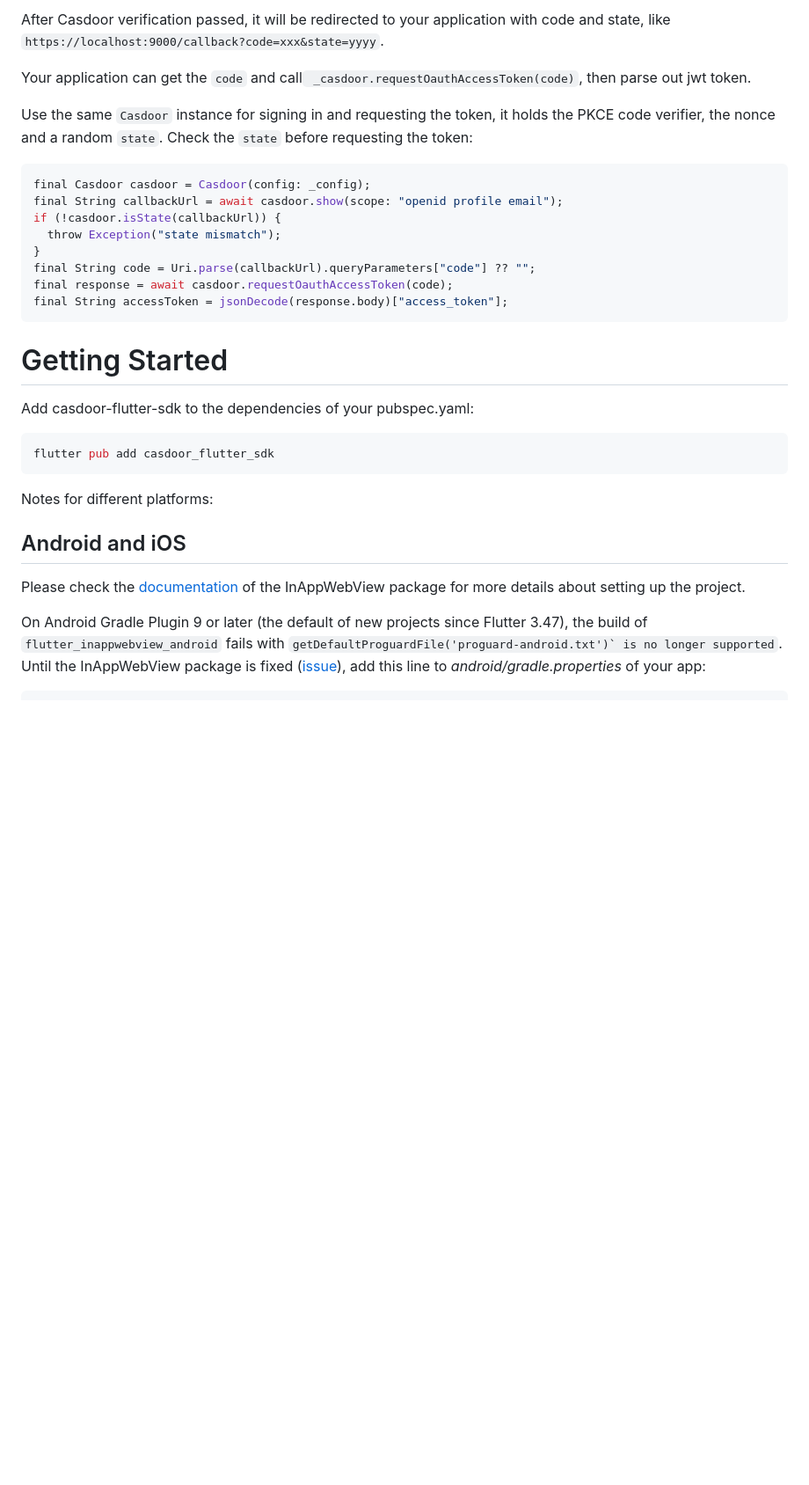
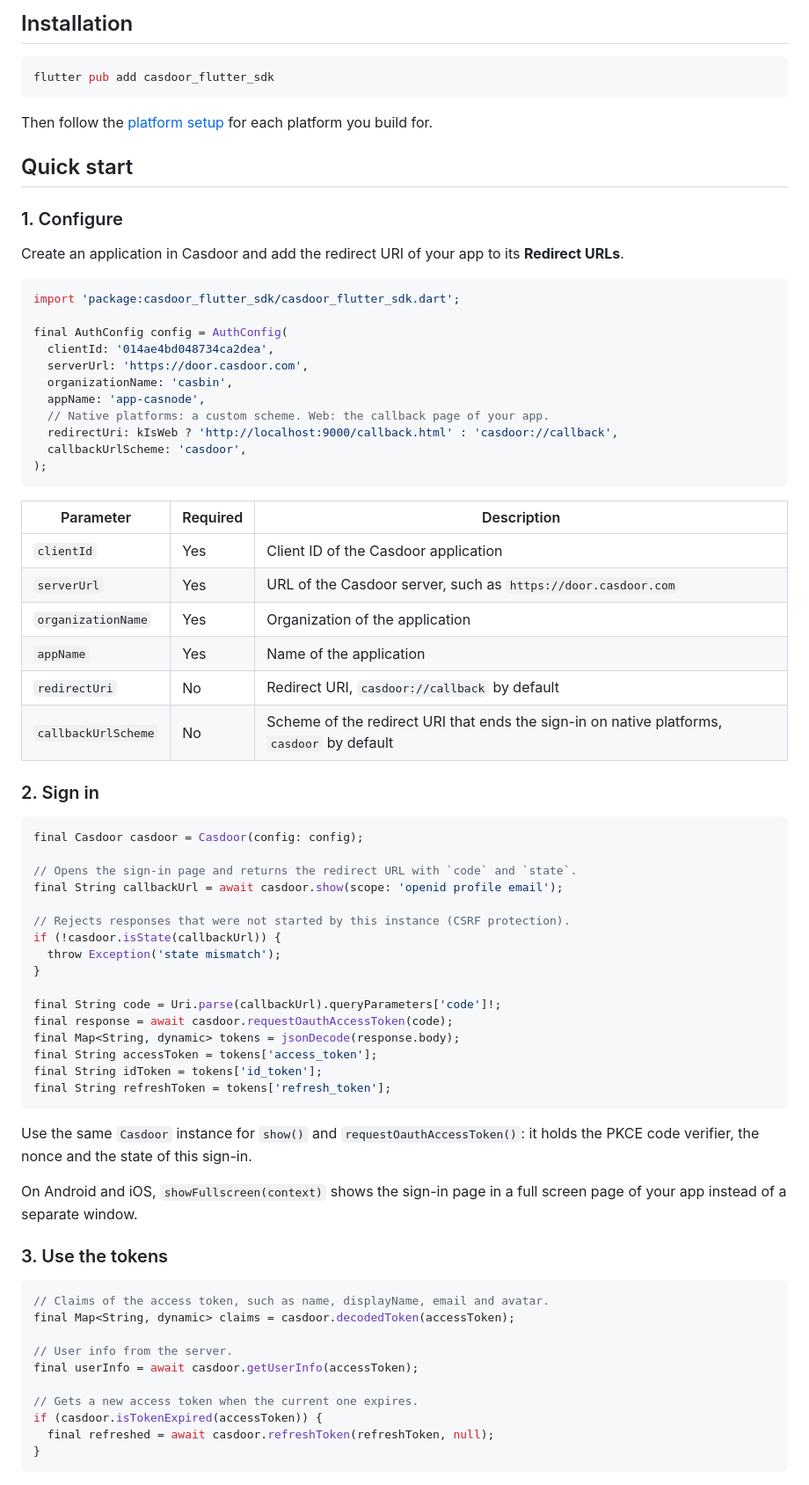
Before and after one commit to casdoor/casdoor-flutter-sdk, a Markdown page: README.md, the part around one of its changes. Shown at 88% size. Rendered like a GitHub page; blank space fills up the shorter version.

````diff
--- a/README.md
+++ b/README.md
@@ -93,32 +20,77 @@ To start, we want you understand clearly the verification process of Casdoor. Th
-After Casdoor verification passed, it will be redirected to your application with code and state, like `https://localhost:9000/callback?code=xxx&state=yyyy`.
-
-Your application can get the `code` and call` _casdoor.requestOauthAccessToken(code)`, then parse out jwt token.
-
-Use the same `Casdoor` instance for signing in and requesting the token, it holds the PKCE code verifier, the nonce and a random `state`. Check the `state` before requesting the token:
-
-```dart
-final Casdoor casdoor = Casdoor(config: _config);
-final String callbackUrl = await casdoor.show(scope: "openid profile email");
-if (!casdoor.isState(callbackUrl)) {
-  throw Exception("state mismatch");
-}
-final String code = Uri.parse(callbackUrl).queryParameters["code"] ?? "";
-final response = await casdoor.requestOauthAccessToken(code);
-final String accessToken = jsonDecode(response.body)["access_token"];
-```
-
-# Getting Started
-
-Add casdoor-flutter-sdk to the dependencies of your pubspec.yaml:
+## Installation
 
 ```bash
 flutter pub add casdoor_flutter_sdk
 ```
 
-Notes for different platforms:
+Then follow the [platform setup](#platform-setup) for each platform you build for.
 
-## Android and iOS
+## Quick start
 
-Please check the [documentation](https://inappwebview.dev/docs/intro) of the InAppWebView package for more details about setting up the project.
+### 1. Configure
 
-On Android Gradle Plugin 9 or later (the default of new projects since Flutter 3.47), the build of `flutter_inappwebview_android` fails with ``getDefaultProguardFile('proguard-android.txt')` is no longer supported``. Until the InAppWebView package is fixed ([issue](https://github.com/pichillilorenzo/flutter_inappwebview/issues/2852)), add this line to *android/gradle.properties* of your app:
+Create an application in Casdoor and add the redirect URI of your app to its **Redirect URLs**.
+
+```dart
+import 'package:casdoor_flutter_sdk/casdoor_flutter_sdk.dart';
+
+final AuthConfig config = AuthConfig(
+  clientId: '014ae4bd048734ca2dea',
+  serverUrl: 'https://door.casdoor.com',
+  organizationName: 'casbin',
+  appName: 'app-casnode',
+  // Native platforms: a custom scheme. Web: the callback page of your app.
+  redirectUri: kIsWeb ? 'http://localhost:9000/callback.html' : 'casdoor://callback',
+  callbackUrlScheme: 'casdoor',
+);
+```
+
+| Parameter | Required | Description |
+| --- | --- | --- |
+| `clientId` | Yes | Client ID of the Casdoor application |
+| `serverUrl` | Yes | URL of the Casdoor server, such as `https://door.casdoor.com` |
+| `organizationName` | Yes | Organization of the application |
+| `appName` | Yes | Name of the application |
+| `redirectUri` | No | Redirect URI, `casdoor://callback` by default |
+| `callbackUrlScheme` | No | Scheme of the redirect URI that ends the sign-in on native platforms, `casdoor` by default |
+
+### 2. Sign in
+
+```dart
+final Casdoor casdoor = Casdoor(config: config);
+
+// Opens the sign-in page and returns the redirect URL with `code` and `state`.
+final String callbackUrl = await casdoor.show(scope: 'openid profile email');
+
+// Rejects responses that were not started by this instance (CSRF protection).
+if (!casdoor.isState(callbackUrl)) {
+  throw Exception('state mismatch');
+}
+
+final String code = Uri.parse(callbackUrl).queryParameters['code']!;
+final response = await casdoor.requestOauthAccessToken(code);
+final Map<String, dynamic> tokens = jsonDecode(response.body);
+final String accessToken = tokens['access_token'];
+final String idToken = tokens['id_token'];
+final String refreshToken = tokens['refresh_token'];
+```
+
+Use the same `Casdoor` instance for `show()` and `requestOauthAccessToken()`: it holds the PKCE code verifier, the nonce and the state of this sign-in.
+
+On Android and iOS, `showFullscreen(context)` shows the sign-in page in a full screen page of your app instead of a separate window.
+
+### 3. Use the tokens
+
+```dart
+// Claims of the access token, such as name, displayName, email and avatar.
+final Map<String, dynamic> claims = casdoor.decodedToken(accessToken);
+
+// User info from the server.
+final userInfo = await casdoor.getUserInfo(accessToken);
+
+// Gets a new access token when the current one expires.
+if (casdoor.isTokenExpired(accessToken)) {
+  final refreshed = await casdoor.refreshToken(refreshToken, null);
+}
+```
+
````
Also changed, not shown: other parts of README.md (+103 -184 lines).
